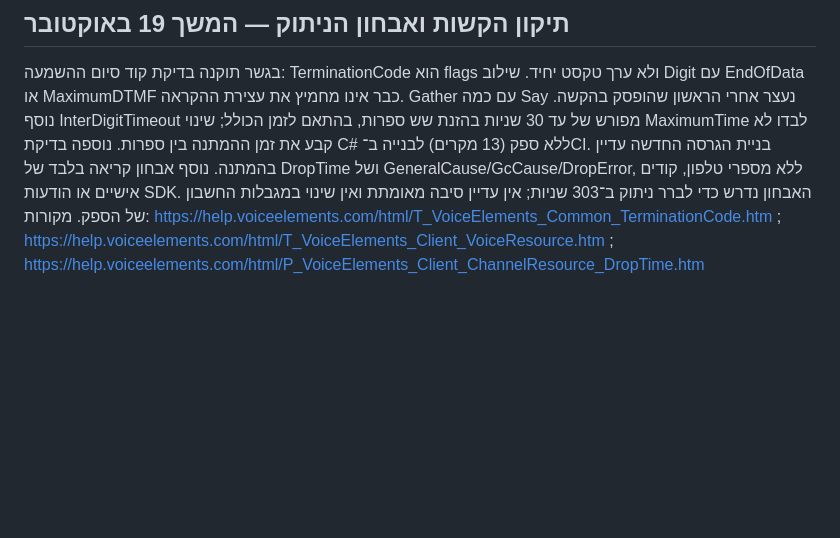
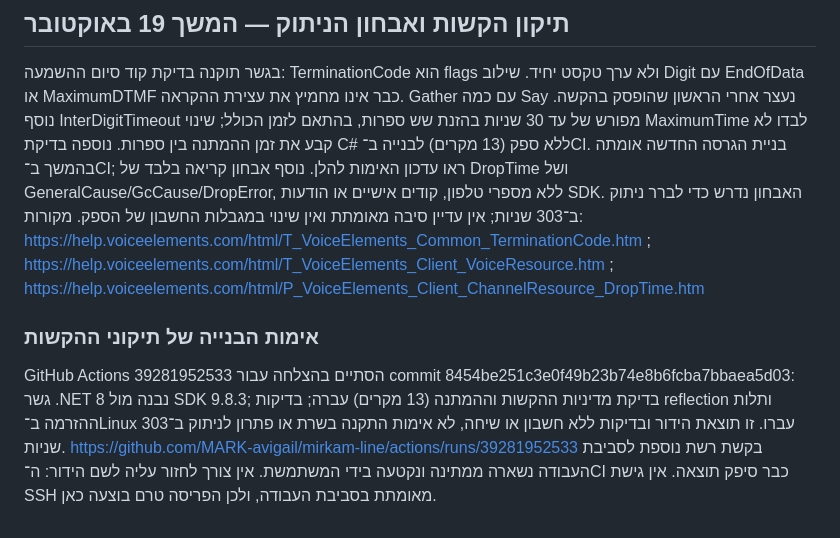
Before and after one commit to MARK-avigail/mirkam-line, a Markdown page: docs/CURRENT-OPERATIONS-HE.md, the part around the change. Rendered like a GitHub page; blank space fills up the shorter version.

```diff
--- a/docs/CURRENT-OPERATIONS-HE.md
+++ b/docs/CURRENT-OPERATIONS-HE.md
@@ -160,5 +160,10 @@
 
 ## תיקון הקשות ואבחון הניתוק — המשך 19 באוקטובר
 בגשר תוקנה בדיקת קוד סיום ההשמעה: TerminationCode הוא flags ולא ערך טקסט יחיד. שילוב Digit עם EndOfData או MaximumDTMF כבר אינו מחמיץ את עצירת ההקראה. Gather עם כמה Say נעצר אחרי הראשון שהופסק בהקשה. נוסף InterDigitTimeout מפורש של עד 30 שניות בהזנת שש ספרות, בהתאם לזמן הכולל; שינוי MaximumTime לבדו לא קבע את זמן ההמתנה בין ספרות.
-נוספה בדיקת C# ללא ספק (13 מקרים) לבנייה ב־CI. בניית הגרסה החדשה עדיין בהמתנה. נוסף אבחון קריאה בלבד של DropTime ושל GeneralCause/GcCause/DropError, ללא מספרי טלפון, קודים אישיים או הודעות SDK. האבחון נדרש כדי לברר ניתוק ב־303 שניות; אין עדיין סיבה מאומתת ואין שינוי במגבלות החשבון של הספק.
+נוספה בדיקת C# ללא ספק (13 מקרים) לבנייה ב־CI. בניית הגרסה החדשה אומתה בהמשך ב־CI; ראו עדכון האימות להלן. נוסף אבחון קריאה בלבד של DropTime ושל GeneralCause/GcCause/DropError, ללא מספרי טלפון, קודים אישיים או הודעות SDK. האבחון נדרש כדי לברר ניתוק ב־303 שניות; אין עדיין סיבה מאומתת ואין שינוי במגבלות החשבון של הספק.
 מקורות: https://help.voiceelements.com/html/T_VoiceElements_Common_TerminationCode.htm ; https://help.voiceelements.com/html/T_VoiceElements_Client_VoiceResource.htm ; https://help.voiceelements.com/html/P_VoiceElements_Client_ChannelResource_DropTime.htm
+
+### אימות הבנייה של תיקוני ההקשות
+GitHub Actions 39281952533 הסתיים בהצלחה עבור commit 8454be251c3e0f49b23b74e8b6fcba7bbaea5d03: גשר .NET 8 נבנה מול SDK 9.8.3; בדיקת מדיניות ההקשות וההמתנה (13 מקרים) עברה; בדיקות reflection ותלות ההזרמה ב־Linux עברו. זו תוצאת הידור ובדיקות ללא חשבון או שיחה, לא אימות התקנה בשרת או פתרון לניתוק ב־303 שניות.
+https://github.com/MARK-avigail/mirkam-line/actions/runs/39281952533
+בקשת רשת נוספת לסביבת העבודה נשארה ממתינה ונקטעה בידי המשתמשת. אין צורך לחזור עליה לשם הידור: ה־CI כבר סיפק תוצאה. אין גישת SSH מאומתת בסביבת העבודה, ולכן הפריסה טרם בוצעה כאן.
```
Also changed, not shown: docs/CURRENT-PLAN-HE.md (+6 -1 lines).
